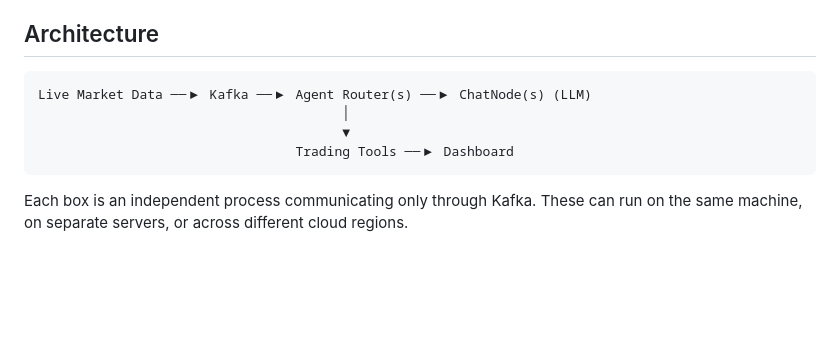
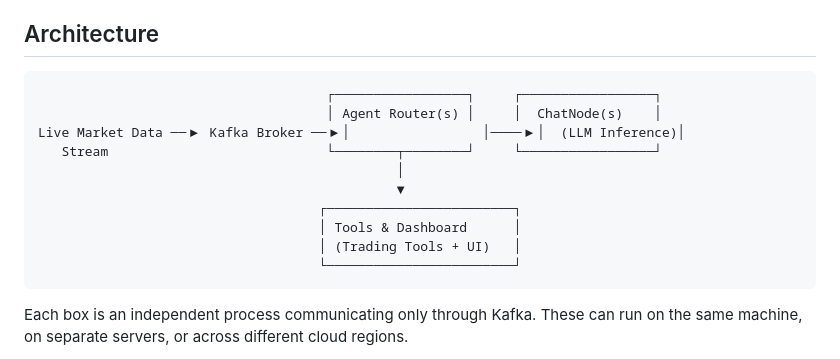
Before and after one commit to SSKITMan/crypto-daytrading-arena, a Markdown page: README.md, the part around the change. Rendered like a GitHub page; blank space fills up the shorter version.

Commit message:
update diagram

````diff
--- a/README.md
+++ b/README.md
@@ -5,10 +5,16 @@ A multi-agent crypto trading arena where AI agents compete against each other us
 ## Architecture
 
 ```
-Live Market Data ──▶ Kafka ──▶ Agent Router(s) ──▶ ChatNode(s) (LLM)
-                                       │
-                                       ▼
-                                 Trading Tools ──▶ Dashboard
+                                     ┌─────────────────┐     ┌─────────────────┐
+                                     │ Agent Router(s) │     │  ChatNode(s)    │
+Live Market Data ──▶ Kafka Broker ──▶│                 │────▶│  (LLM Inference)│
+   Stream                            └────────┬────────┘     └─────────────────┘
+                                              │
+                                              ▼
+                                    ┌────────────────────────┐
+                                    │ Tools & Dashboard      │
+                                    │ (Trading Tools + UI)   │
+                                    └────────────────────────┘
 ```
 
 Each box is an independent process communicating only through Kafka. These can run on the same machine, on separate servers, or across different cloud regions.
````
